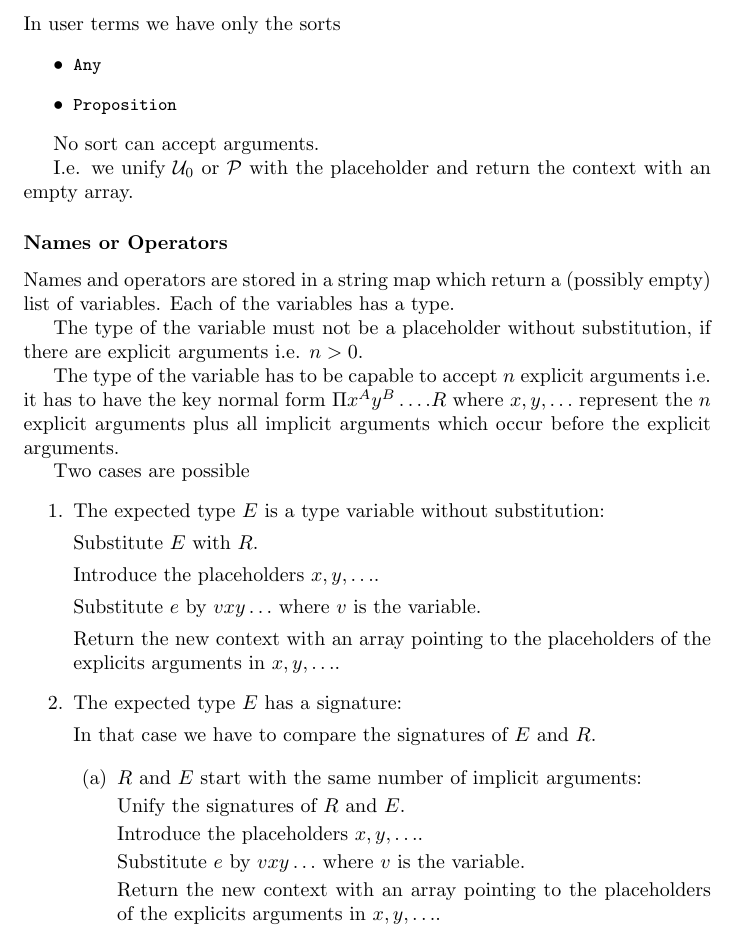
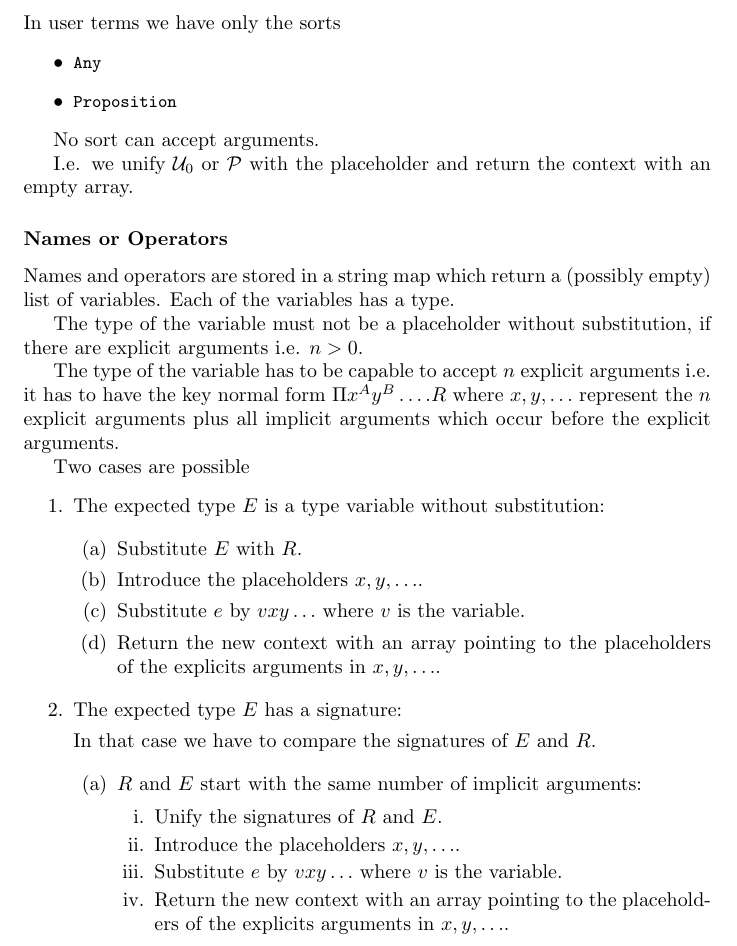
Before and after one commit to hbr/tex_alba_design, a LaTeX thesis (main_alba_design.tex, which reads lang-term-build.tex): part of page 62 of 159, cut so that both start at the same text. Compiled offline with pdfLaTeX.

Commit message:
Structured alternatives by using Latex environments
	modified:   lang-term-build.tex

```diff
--- a/lang-term-build.tex
+++ b/lang-term-build.tex
@@ -460,14 +460,16 @@ Two cases are possible
 
 \item The expected type $E$ is a type variable without substitution:
 
-  Substitute $E$ with $R$.
-
-  Introduce the placeholders $x, y, \ldots$.
-
-  Substitute $e$ by $v x y \ldots$ where $v$ is the variable.
-
-  Return the new context with an array pointing to the placeholders of the
-  explicits arguments in $x, y, \ldots$.
+  \begin{enumerate}
+  \item Substitute $E$ with $R$.
+
+  \item Introduce the placeholders $x, y, \ldots$.
+
+  \item Substitute $e$ by $v x y \ldots$ where $v$ is the variable.
+
+  \item Return the new context with an array pointing to the placeholders of
+    the explicits arguments in $x, y, \ldots$.
+  \end{enumerate}
 
 \item The expected type $E$ has a signature:
 
@@ -476,14 +478,16 @@ Two cases are possible
   \begin{enumerate}
   \item $R$ and $E$ start with the same number of implicit arguments:
 
-    Unify the signatures of $R$ and $E$.
-
-    Introduce the placeholders $x, y, \ldots$.
-
-    Substitute $e$ by $v x y \ldots$ where $v$ is the variable.
-
-    Return the new context with an array pointing to the placeholders of the
-    explicits arguments in $x, y, \ldots$.
+    \begin{enumerate}
+    \item  Unify the signatures of $R$ and $E$.
+
+    \item Introduce the placeholders $x, y, \ldots$.
+
+    \item Substitute $e$ by $v x y \ldots$ where $v$ is the variable.
+
+    \item Return the new context with an array pointing to the placeholders of
+      the explicits arguments in $x, y, \ldots$.
+    \end{enumerate}
 
 
   \item $R$ starts with more implicit arguments than $E$: I.e. $R = \Pi u^U v^V
```
Also changed, not shown: lang-term-build.tex (14 more changed lines).
